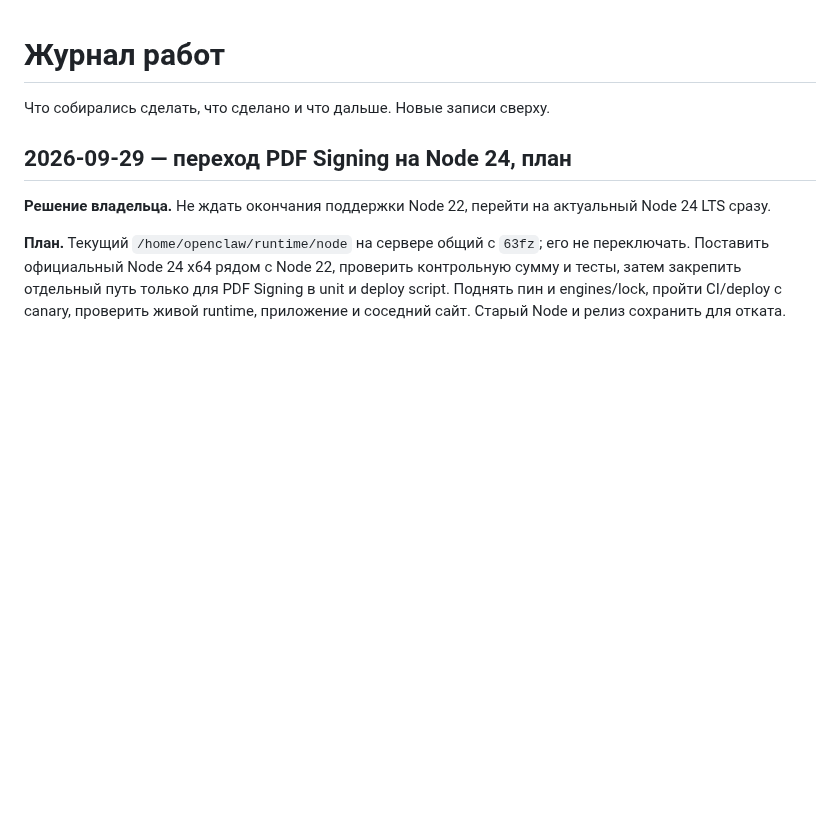
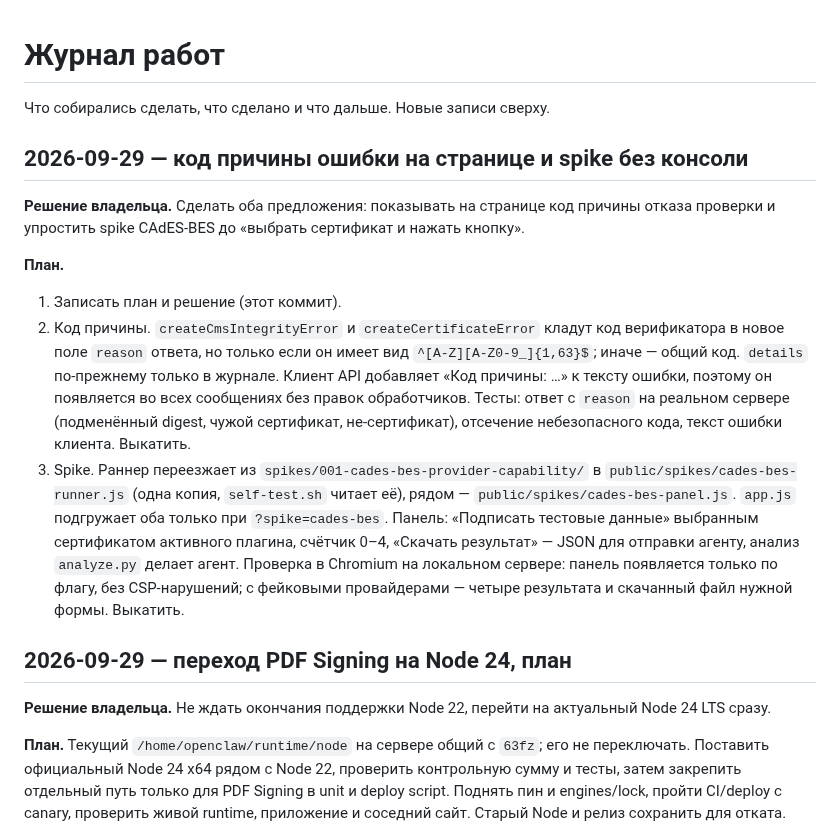
Before and after one commit to code-agent-43824/pdf-signing-demo, a Markdown page: docs/WORKLOG.md, the part around the change. GitHub-like rendering; blank space fills up the shorter version.

```diff
--- a/docs/WORKLOG.md
+++ b/docs/WORKLOG.md
@@ -1,6 +1,33 @@
 # Журнал работ
 
 Что собирались сделать, что сделано и что дальше. Новые записи сверху.
+
+## 2026-09-29 — код причины ошибки на странице и spike без консоли
+
+**Решение владельца.** Сделать оба предложения: показывать на странице код
+причины отказа проверки и упростить spike CAdES-BES до «выбрать сертификат
+и нажать кнопку».
+
+**План.**
+
+1. Записать план и решение (этот коммит).
+2. Код причины. `createCmsIntegrityError` и `createCertificateError` кладут
+   код верификатора в новое поле `reason` ответа, но только если он имеет
+   вид `^[A-Z][A-Z0-9_]{1,63}$`; иначе — общий код. `details` по-прежнему
+   только в журнале. Клиент API добавляет «Код причины: …» к тексту ошибки,
+   поэтому он появляется во всех сообщениях без правок обработчиков.
+   Тесты: ответ с `reason` на реальном сервере (подменённый digest, чужой
+   сертификат, не-сертификат), отсечение небезопасного кода, текст ошибки
+   клиента. Выкатить.
+3. Spike. Раннер переезжает из `spikes/001-cades-bes-provider-capability/`
+   в `public/spikes/cades-bes-runner.js` (одна копия, `self-test.sh` читает
+   её), рядом — `public/spikes/cades-bes-panel.js`. `app.js` подгружает оба
+   только при `?spike=cades-bes`. Панель: «Подписать тестовые данные»
+   выбранным сертификатом активного плагина, счётчик 0–4, «Скачать
+   результат» — JSON для отправки агенту, анализ `analyze.py` делает агент.
+   Проверка в Chromium на локальном сервере: панель появляется только по
+   флагу, без CSP-нарушений; с фейковыми провайдерами — четыре результата и
+   скачанный файл нужной формы. Выкатить.
 
 ## 2026-09-29 — переход PDF Signing на Node 24, план
 
```
Also changed, not shown: docs/JOURNAL.md (+15 -0 lines), docs/PLAN.md (+7 -0 lines).
